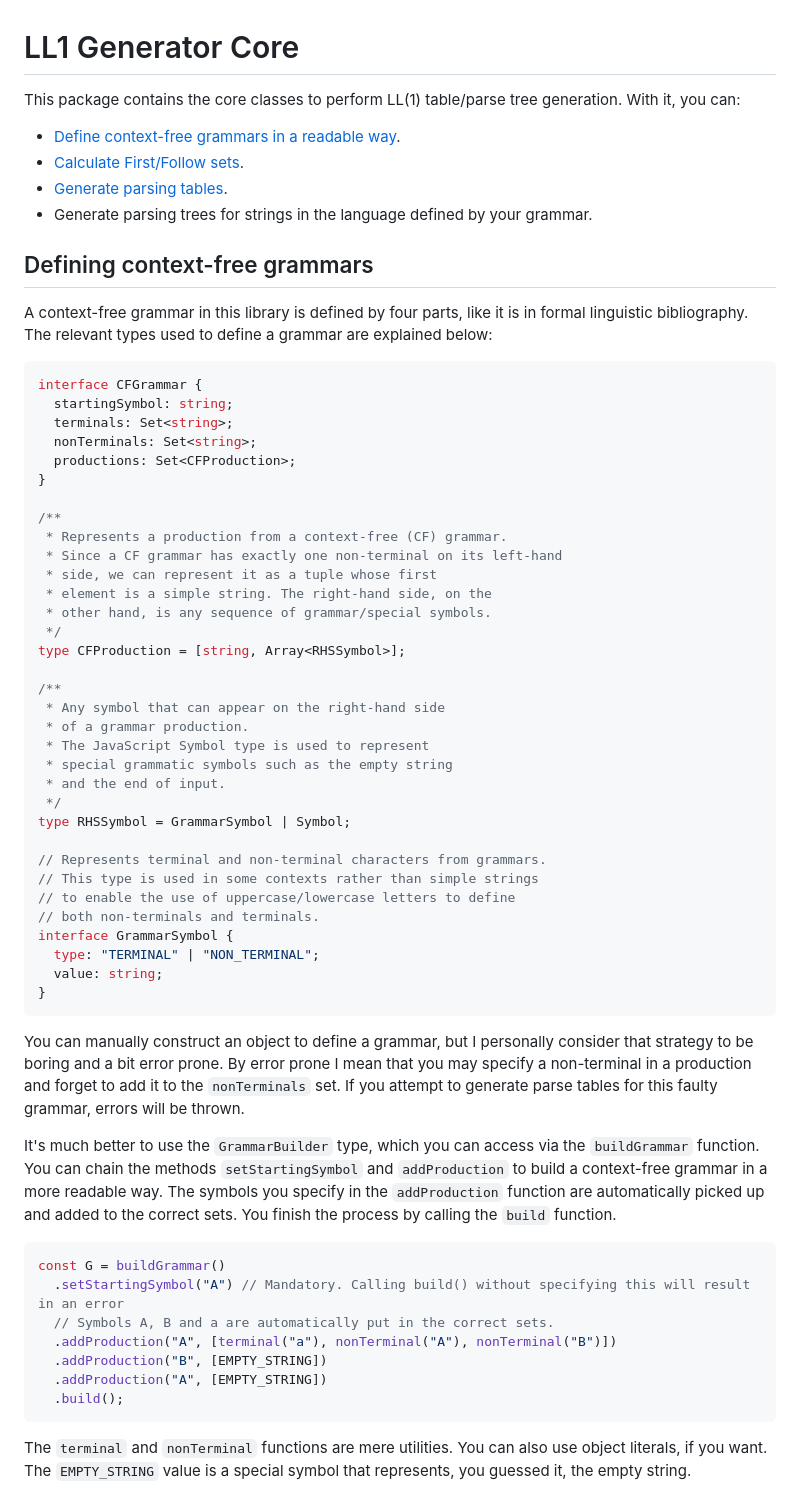
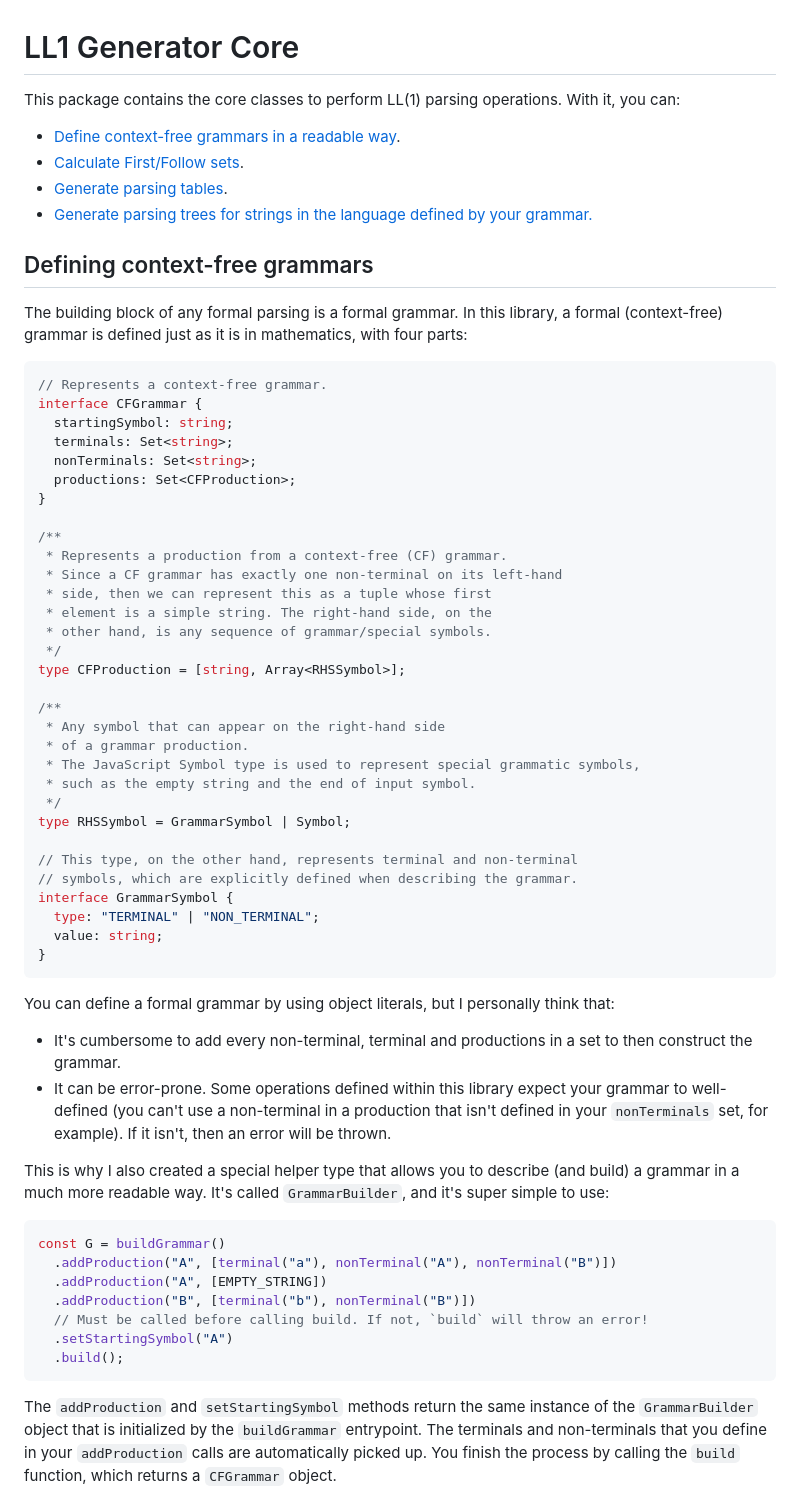
Before and after one commit to melosomelo/ll1-generator, a Markdown page: packages/core/README.md, the part around one of its changes. Rendered like a GitHub page.

````diff
--- a/packages/core/README.md
+++ b/packages/core/README.md
@@ -1,19 +1,21 @@
 # LL1 Generator Core
 
-This package contains the core classes to perform LL(1) table/parse tree generation.
+This package contains the core classes to perform LL(1) parsing operations.
 With it, you can:
 
 - [Define context-free grammars in a readable way](#defining-context-free-grammars).
 - [Calculate First/Follow sets](#calculating-first-and-follow-sets).
 - [Generate parsing tables](#generating-parsing-tables).
-- Generate parsing trees for strings in the language defined by your grammar.
+- [Generate parsing trees for strings in the language defined by your grammar.](#generating-parsing-trees)
 
 ## Defining context-free grammars
 
-A context-free grammar in this library is defined by four parts, like it is in
-formal linguistic bibliography. The relevant types used to define a grammar are explained below:
+The building block of any formal parsing is a formal grammar.
+In this library, a formal (context-free) grammar
+is defined just as it is in mathematics, with four parts:
 
 ```typescript
+// Represents a context-free grammar.
 interface CFGrammar {
   startingSymbol: string;
   terminals: Set<string>;
@@ -24,7 +26,7 @@ interface CFGrammar {
 /**
  * Represents a production from a context-free (CF) grammar.
  * Since a CF grammar has exactly one non-terminal on its left-hand
- * side, we can represent it as a tuple whose first
+ * side, then we can represent this as a tuple whose first
  * element is a simple string. The right-hand side, on the
  * other hand, is any sequence of grammar/special symbols.
  */
@@ -33,45 +35,43 @@ type CFProduction = [string, Array<RHSSymbol>];
 /**
  * Any symbol that can appear on the right-hand side
  * of a grammar production.
- * The JavaScript Symbol type is used to represent
- * special grammatic symbols such as the empty string
- * and the end of input.
+ * The JavaScript Symbol type is used to represent special grammatic symbols,
+ * such as the empty string and the end of input symbol.
  */
 type RHSSymbol = GrammarSymbol | Symbol;
 
-// Represents terminal and non-terminal characters from grammars.
-// This type is used in some contexts rather than simple strings
-// to enable the use of uppercase/lowercase letters to define
-// both non-terminals and terminals.
+// This type, on the other hand, represents terminal and non-terminal
+// symbols, which are explicitly defined when describing the grammar.
 interface GrammarSymbol {
   type: "TERMINAL" | "NON_TERMINAL";
   value: string;
 }
 ```
 
-You can manually construct an object to define a grammar, but I personally
-consider that strategy to be boring and a bit error prone. By error prone I mean
-that you may specify a non-terminal in a production and forget to add it to
-the `nonTerminals` set. If you attempt to generate parse tables for this
-faulty grammar, errors will be thrown.
+You can define a formal grammar by using object literals, but I personally think that:
 
-It's much better to use the `GrammarBuilder` type, which you can access
-via the `buildGrammar` function. You can chain the methods `setStartingSymbol`
-and `addProduction` to build a context-free grammar in a more readable way.
-The symbols you specify in the `addProduction` function are automatically picked up
-and added to the correct sets. You finish the process by calling the `build` function.
+- It's cumbersome to add every non-terminal, terminal and productions in a set to then
+  construct the grammar.
+- It can be error-prone. Some operations defined within this library expect your grammar
+  to well-defined (you can't use a non-terminal in a production that isn't defined in
+  your `nonTerminals` set, for example). If it isn't, then an error will be thrown.
+
+This is why I also created a special helper type that allows you to describe (and build)
+a grammar in a much more readable way. It's called `GrammarBuilder`, and it's super simple
+to use:
 
 ```typescript
 const G = buildGrammar()
-  .setStartingSymbol("A") // Mandatory. Calling build() without specifying this will result in an error
-  // Symbols A, B and a are automatically put in the correct sets.
   .addProduction("A", [terminal("a"), nonTerminal("A"), nonTerminal("B")])
-  .addProduction("B", [EMPTY_STRING])
   .addProduction("A", [EMPTY_STRING])
+  .addProduction("B", [terminal("b"), nonTerminal("B")])
+  // Must be called before calling build. If not, `build` will throw an error!
+  .setStartingSymbol("A")
   .build();
 ```
 
-The `terminal` and `nonTerminal` functions are mere utilities. You can also use object
-literals, if you want. The `EMPTY_STRING` value is a special symbol that represents, you guessed it,
-the empty string.
+The `addProduction` and `setStartingSymbol` methods return the same instance of the `GrammarBuilder`
+object that is initialized by the `buildGrammar` entrypoint. The terminals and non-terminals
+that you define in your `addProduction` calls are automatically picked up. You finish the
+process by calling the `build` function, which returns a `CFGrammar` object.
 
````
Also changed, not shown: other parts of packages/core/README.md (+3 -44 lines).
